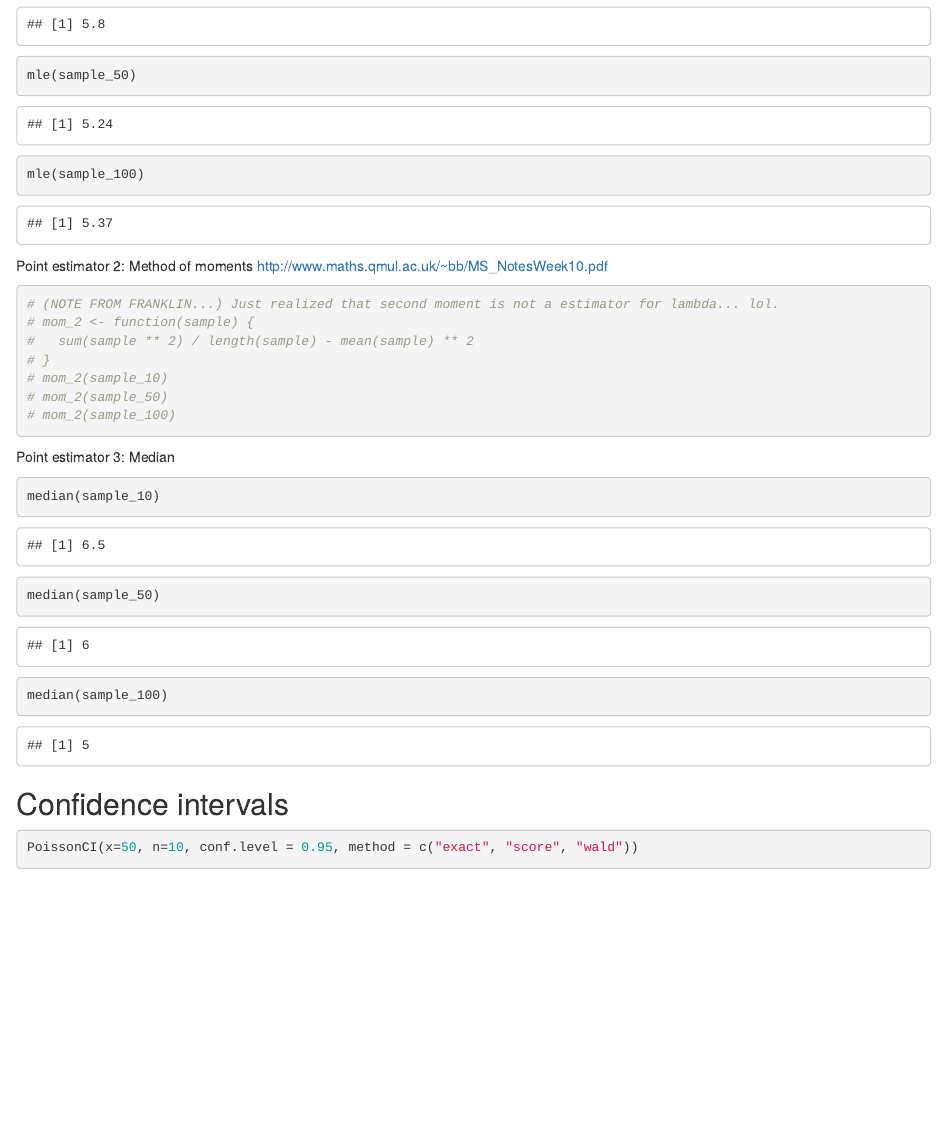
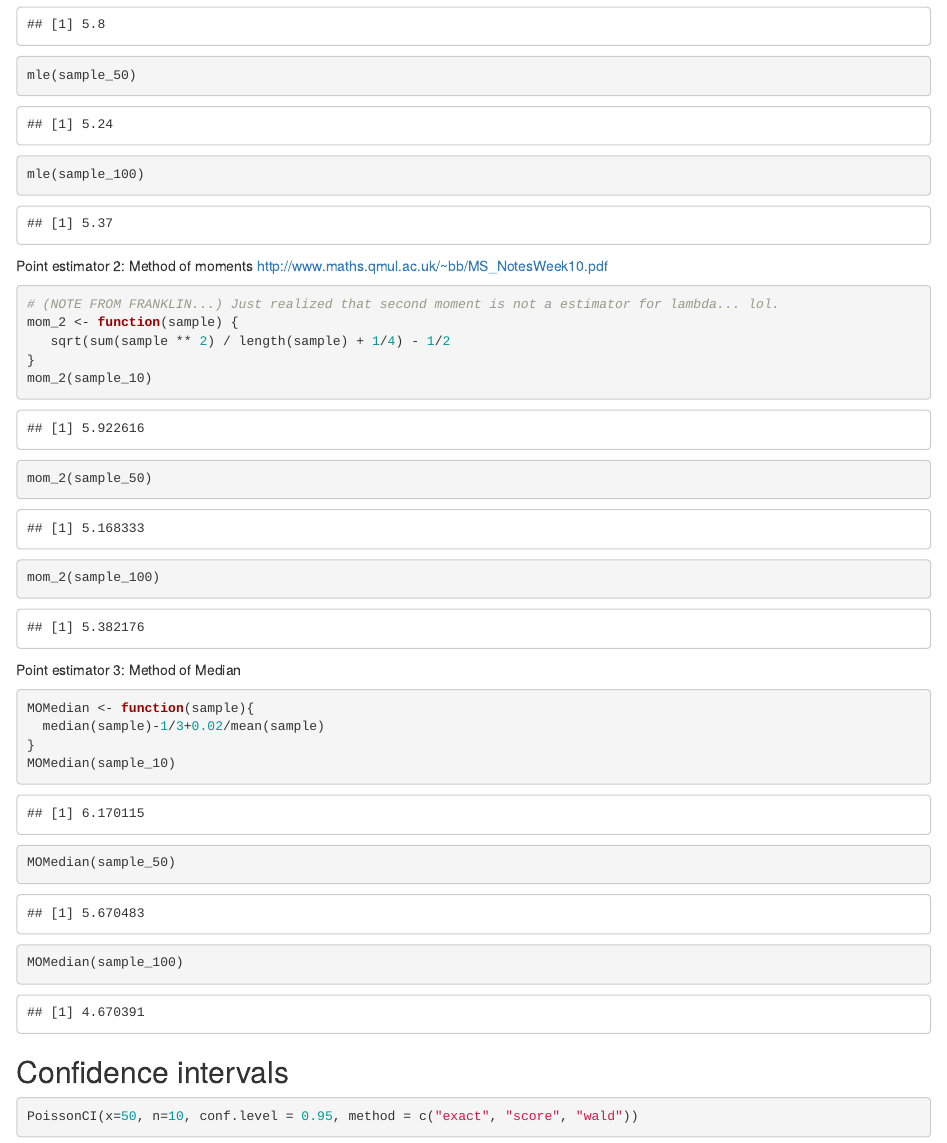
Before and after one commit to franklinyang/bst222-proj1, an R Markdown document (point_estimates_and_ci.Rmd): the page in a window 1100 px wide, from 540 px down. Rendered offline with R 4.5, knitr and Pandoc, with nearby package versions; some code elsewhere in the file could not run offline.

Commit message:
Modify on 2nd MOM and median

````diff
--- a/point_estimates_and_ci.Rmd
+++ b/point_estimates_and_ci.Rmd
@@ -35,19 +35,22 @@ Point estimator 2: Method of moments
 http://www.maths.qmul.ac.uk/~bb/MS_NotesWeek10.pdf
 ```{r}
 # (NOTE FROM FRANKLIN...) Just realized that second moment is not a estimator for lambda... lol.
-# mom_2 <- function(sample) {
-#   sum(sample ** 2) / length(sample) - mean(sample) ** 2
-# }
-# mom_2(sample_10)
-# mom_2(sample_50)
-# mom_2(sample_100)
+mom_2 <- function(sample) {
+   sqrt(sum(sample ** 2) / length(sample) + 1/4) - 1/2
+}
+mom_2(sample_10)
+mom_2(sample_50)
+mom_2(sample_100)
 ```
 
-Point estimator 3: Median
+Point estimator 3: Method of Median
 ``` {r}
-median(sample_10)
-median(sample_50)
-median(sample_100)
+MOMedian <- function(sample){
+  median(sample)-1/3+0.02/mean(sample)
+}
+MOMedian(sample_10)
+MOMedian(sample_50)
+MOMedian(sample_100)
 ```
 ## Confidence intervals
 ``` {r}
````
